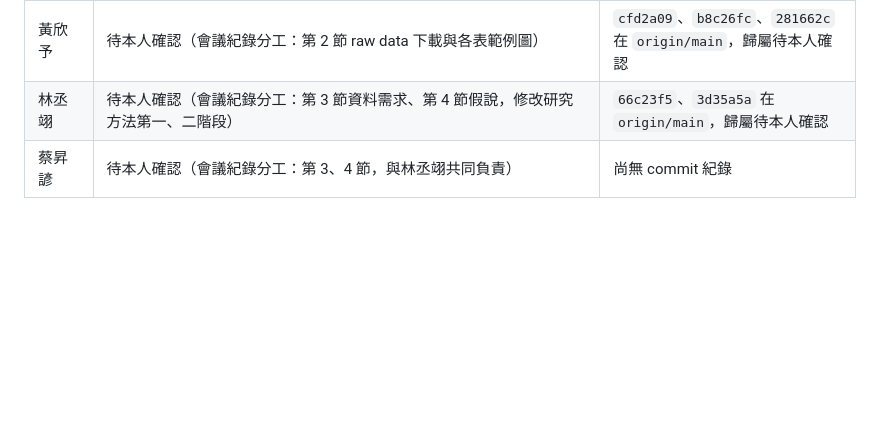
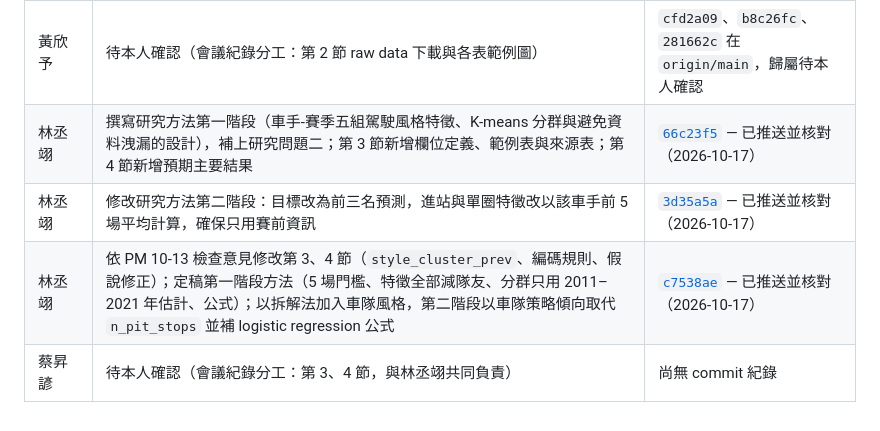
Before and after one commit to sean0517/DSSI2026-group-7, a Markdown page: econ-5166-student-kit/PROJECT.md, the part around the change. Rendered like a GitHub page; blank space fills up the shorter version.

Commit message:
更新PROJECT.md 貢獻紀錄

```diff
--- a/econ-5166-student-kit/PROJECT.md
+++ b/econ-5166-student-kit/PROJECT.md
@@ -82,5 +82,7 @@ AI 只整理學生提供或明確確認的姓名與工作，不自行指派 PM
 | 黃敬翔 | 重寫提案第 1 節（研究問題、動機、資料來源、方法）與第 5 節預期限制；新增 `references/` 9 篇 F1 文獻筆記與參考文獻清單；撰寫 2026-10-08 週會紀錄草稿與給 DA、DE 的檢查意見 | [`df531dc`](https://github.com/sean0517/DSSI2026-group-7/commit/df531dc) — 已推送並核對（2026-10-13） |
 | 黃敬翔 | 建立提案初稿、填入組員分工、研究問題改為名次預測並加入氣候特徵 | [`005b7ae`](https://github.com/sean0517/DSSI2026-group-7/commit/005b7ae)、[`3122305`](https://github.com/sean0517/DSSI2026-group-7/commit/3122305) — 已推送並核對（2026-10-13） |
 | 黃欣予 | 待本人確認（會議紀錄分工：第 2 節 raw data 下載與各表範例圖） | `cfd2a09`、`b8c26fc`、`281662c` 在 `origin/main`，歸屬待本人確認 |
-| 林丞翊 | 待本人確認（會議紀錄分工：第 3 節資料需求、第 4 節假說，修改研究方法第一、二階段） | `66c23f5`、`3d35a5a` 在 `origin/main`，歸屬待本人確認 |
+| 林丞翊 | 撰寫研究方法第一階段（車手-賽季五組駕駛風格特徵、K-means 分群與避免資料洩漏的設計），補上研究問題二；第 3 節新增欄位定義、範例表與來源表；第 4 節新增預期主要結果 | [`66c23f5`](https://github.com/sean0517/DSSI2026-group-7/commit/66c23f5) — 已推送並核對（2026-10-17） |
+| 林丞翊 | 修改研究方法第二階段：目標改為前三名預測，進站與單圈特徵改以該車手前 5 場平均計算，確保只用賽前資訊 | [`3d35a5a`](https://github.com/sean0517/DSSI2026-group-7/commit/3d35a5a) — 已推送並核對（2026-10-17） |
+| 林丞翊 | 依 PM 10-13 檢查意見修改第 3、4 節（`style_cluster_prev`、編碼規則、假說修正）；定稿第一階段方法（5 場門檻、特徵全部減隊友、分群只用 2011–2021 年估計、公式）；以拆解法加入車隊風格，第二階段以車隊策略傾向取代 `n_pit_stops` 並補 logistic regression 公式 | [`c7538ae`](https://github.com/sean0517/DSSI2026-group-7/commit/c7538ae) — 已推送並核對（2026-10-17） |
 | 蔡昇諺 | 待本人確認（會議紀錄分工：第 3、4 節，與林丞翊共同負責） | 尚無 commit 紀錄 |
```
